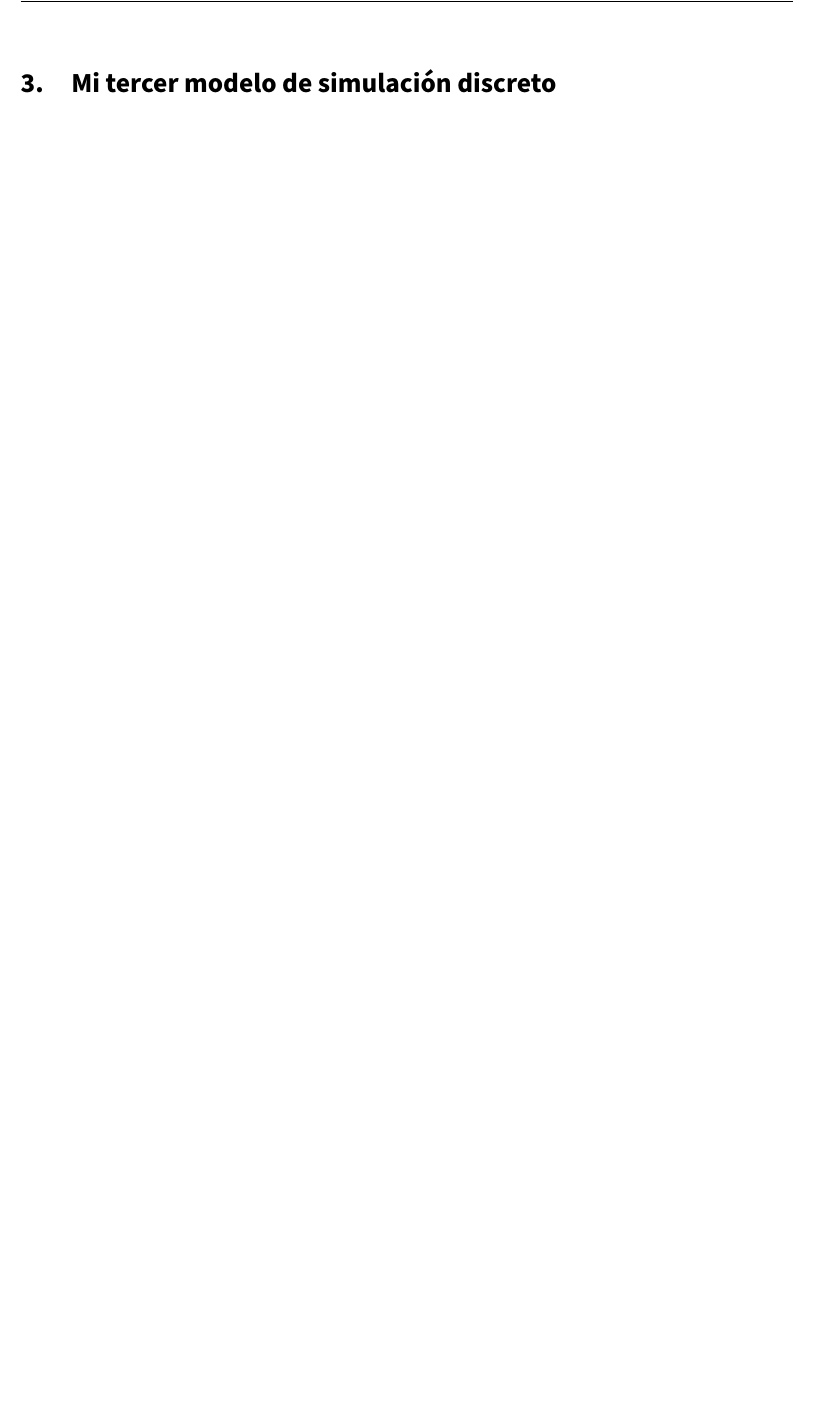
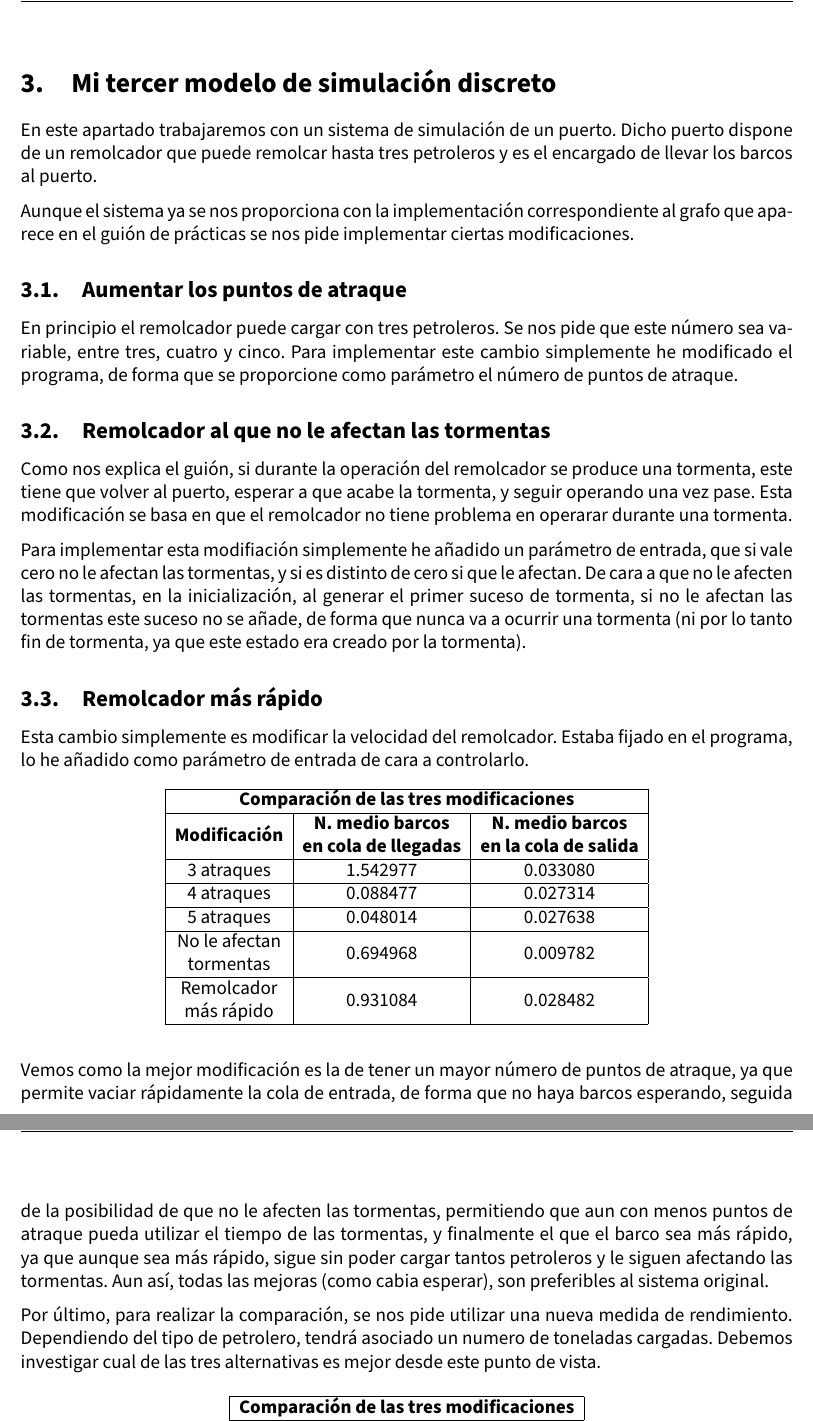
Before and after one commit to advy99/SS, a LaTeX document (P3/memoria/SS_memoria3.tex): part of page 9 of 9 before the commit and two parts of pages 9 and 10 of 10 after it, the two joined at a grey line, cut so that both start at the same text, the shorter picture padded with empty space. Compiled offline with pdfLaTeX.

Commit message:
explicada comparacion del puerto

```diff
--- a/P3/memoria/SS_memoria3.tex
+++ b/P3/memoria/SS_memoria3.tex
@@ -312,3 +312,40 @@ Con 1 repuestos y 3 reparadores se ha conseguido que el porcentaje total de fall
 
 \section{Mi tercer modelo de simulación discreto}
 
+En este apartado trabajaremos con un sistema de simulación de un puerto. Dicho puerto dispone de un remolcador que puede remolcar hasta tres petroleros y es el encargado de llevar los barcos al puerto.
+
+Aunque el sistema ya se nos proporciona con la implementación correspondiente al grafo que aparece en el guión de prácticas se nos pide implementar ciertas modificaciones.
+
+\subsection{Aumentar los puntos de atraque}
+
+En principio el remolcador puede cargar con tres petroleros. Se nos pide que este número sea variable, entre tres, cuatro y cinco. Para implementar este cambio simplemente he modificado el programa, de forma que se proporcione como parámetro el número de puntos de atraque.
+
+\subsection{Remolcador al que no le afectan las tormentas}
+
+Como nos explica el guión, si durante la operación del remolcador se produce una tormenta, este tiene que volver al puerto, esperar a que acabe la tormenta, y seguir operando una vez pase. Esta modificación se basa en que el remolcador no tiene problema en operarar durante una tormenta.
+
+Para implementar esta modifiación simplemente he añadido un parámetro de entrada, que si vale cero no le afectan las tormentas, y si es distinto de cero si que le afectan. De cara a que no le afecten las tormentas, en la inicialización, al generar el primer suceso de tormenta, si no le afectan las tormentas este suceso no se añade, de forma que nunca va a ocurrir una tormenta (ni por lo tanto fin de tormenta, ya que este estado era creado por la tormenta).
+
+\subsection{Remolcador más rápido}
+
+Esta cambio simplemente es modificar la velocidad del remolcador. Estaba fijado en el programa, lo he añadido como parámetro de entrada de cara a controlarlo.
+
+\begin{table}[H]
+\centering
+\begin{tabular}{|c|c|c|}
+\hline
+\multicolumn{3}{|c|}{\textbf{Comparación de las tres modificaciones}}                                                                                                                                                                                  \\ \hline
+\textbf{Modificación}                                             & \textbf{\begin{tabular}[c]{@{}c@{}}N. medio barcos \\ en cola de llegadas\end{tabular}} & \textbf{\begin{tabular}[c]{@{}c@{}}N. medio barcos \\ en la cola de salida\end{tabular}} \\ \hline
+3 atraques                                                        & 1.542977                                                                                & 0.033080                                                                                 \\ \hline
+4 atraques                                                        & 0.088477                                                                                & 0.027314                                                                                 \\ \hline
+5 atraques                                                        & 0.048014                                                                                & 0.027638                                                                                 \\ \hline
+\begin{tabular}[c]{@{}c@{}}No le afectan\\ tormentas\end{tabular} & 0.694968                                                                                & 0.009782                                                                                 \\ \hline
+\begin{tabular}[c]{@{}c@{}}Remolcador\\ más rápido\end{tabular}   & 0.931084                                                                                & 0.028482                                                                                 \\ \hline
+\end{tabular}
+\end{table}
+
+
+Vemos como la mejor modificación es la de tener un mayor número de puntos de atraque, ya que permite vaciar rápidamente la cola de entrada, de forma que no haya barcos esperando, seguida de la posibilidad de que no le afecten las tormentas, permitiendo que aun con menos puntos de atraque pueda utilizar el tiempo de las tormentas, y finalmente el que el barco sea más rápido, ya que aunque sea más rápido, sigue sin poder cargar tantos petroleros y le siguen afectando las tormentas. Aun así, todas las mejoras (como cabia esperar), son preferibles al sistema original.
+
+
+Por último, para realizar la comparación, se nos pide utilizar una nueva medida de rendimiento. Dependiendo del tipo de petrolero, tendrá asociado un numero de toneladas cargadas. Debemos investigar cual de las tres alternativas es mejor desde este punto de vista.
@@ -314,0 +356,2 @@ Con 1 repuestos y 3 reparadores se ha conseguido que el porcentaje total de fall
+\hline
+\multicolumn{2}{|c|}{\textbf{Comparación de las tres modificaciones}}                                                                                       \\ \hline
@@ -315,3 +364,8 @@ Con 1 repuestos y 3 reparadores se ha conseguido que el porcentaje total de fall
+\end{tabular}
+\end{table}
+
+En este caso, debido a que los tipos de barcos son aleatorios y no se sabe a priori que tipo de barco es, esta medida no es muy fiable, ya que como hemos visto antes, aunque haya menos barcos esperando, dependiendo del tipo de barco se sumará un peso u otro y esto es totalmente aleatorio.
+
 \section{Análisis de salidas y experimentación}
 
 % \begin{thebibliography}{9}
```
Also changed, not shown: P3/memoria/SS_memoria3.tex (10 more changed lines).
